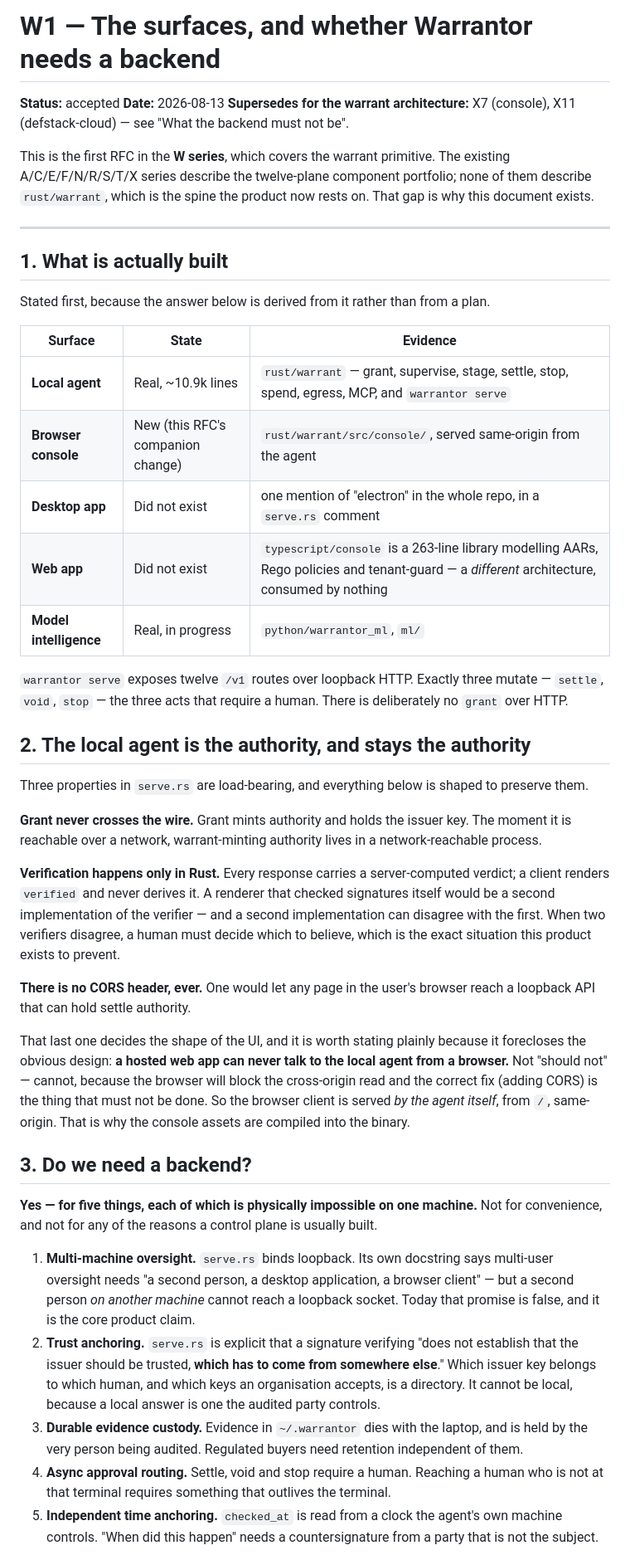
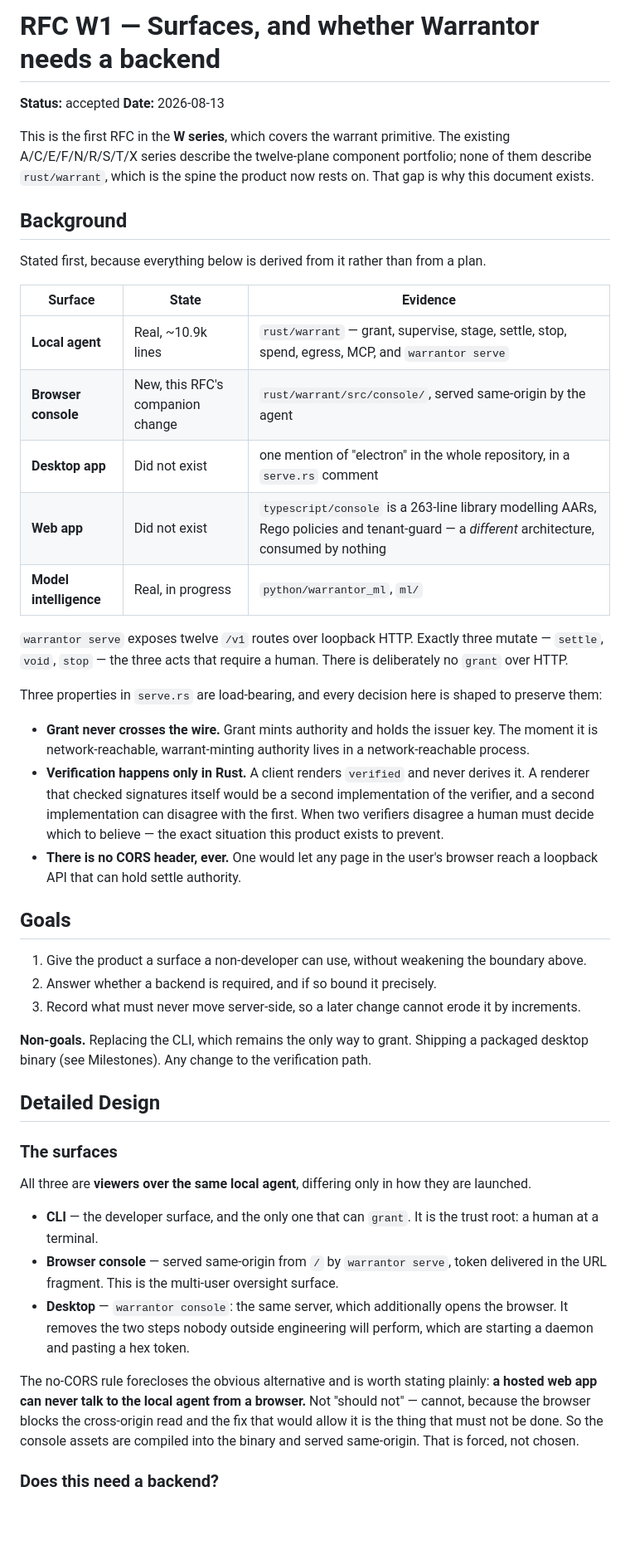
Before and after one commit to MuVeraAI-Corporation/Warrantor, a Markdown page: docs/rfcs/W1-surfaces-and-the-backend.md, the part around one of its changes. Shown at 83% size. Rendered like a GitHub page; blank space fills up the shorter version.

```diff
--- a/docs/rfcs/W1-surfaces-and-the-backend.md
+++ b/docs/rfcs/W1-surfaces-and-the-backend.md
@@ -1,69 +1,65 @@
-# W1 — The surfaces, and whether Warrantor needs a backend
+# RFC W1 — Surfaces, and whether Warrantor needs a backend
 
 **Status:** accepted
 **Date:** 2026-08-13
-**Supersedes for the warrant architecture:** X7 (console), X11 (defstack-cloud) — see "What the
-backend must not be".
 
 This is the first RFC in the **W series**, which covers the warrant primitive. The existing
 A/C/E/F/N/R/S/T/X series describe the twelve-plane component portfolio; none of them describe
 `rust/warrant`, which is the spine the product now rests on. That gap is why this document exists.
 
----
+## Background
 
-## 1. What is actually built
-
-Stated first, because the answer below is derived from it rather than from a plan.
+Stated first, because everything below is derived from it rather than from a plan.
 
 | Surface | State | Evidence |
 |---|---|---|
 | **Local agent** | Real, ~10.9k lines | `rust/warrant` — grant, supervise, stage, settle, stop, spend, egress, MCP, and `warrantor serve` |
-| **Browser console** | New (this RFC's companion change) | `rust/warrant/src/console/`, served same-origin from the agent |
-| **Desktop app** | Did not exist | one mention of "electron" in the whole repo, in a `serve.rs` comment |
+| **Browser console** | New, this RFC's companion change | `rust/warrant/src/console/`, served same-origin by the agent |
+| **Desktop app** | Did not exist | one mention of "electron" in the whole repository, in a `serve.rs` comment |
 | **Web app** | Did not exist | `typescript/console` is a 263-line library modelling AARs, Rego policies and tenant-guard — a *different* architecture, consumed by nothing |
 | **Model intelligence** | Real, in progress | `python/warrantor_ml`, `ml/` |
 
 `warrantor serve` exposes twelve `/v1` routes over loopback HTTP. Exactly three mutate — `settle`,
 `void`, `stop` — the three acts that require a human. There is deliberately no `grant` over HTTP.
 
-## 2. The local agent is the authority, and stays the authority
+Three properties in `serve.rs` are load-bearing, and every decision here is shaped to preserve them:
 
-Three properties in `serve.rs` are load-bearing, and everything below is shaped to preserve them.
+- **Grant never crosses the wire.** Grant mints authority and holds the issuer key. The moment it is
+  network-reachable, warrant-minting authority lives in a network-reachable process.
+- **Verification happens only in Rust.** A client renders `verified` and never derives it. A
+  renderer that checked signatures itself would be a second implementation of the verifier, and a
+  second implementation can disagree with the first. When two verifiers disagree a human must decide
+  which to believe — the exact situation this product exists to prevent.
+- **There is no CORS header, ever.** One would let any page in the user's browser reach a loopback
+  API that can hold settle authority.
 
-**Grant never crosses the wire.** Grant mints authority and holds the issuer key. The moment it is
-reachable over a network, warrant-minting authority lives in a network-reachable process.
+## Goals
 
-**Verification happens only in Rust.** Every response carries a server-computed verdict; a client
-renders `verified` and never derives it. A renderer that checked signatures itself would be a
-second implementation of the verifier — and a second implementation can disagree with the first.
-When two verifiers disagree, a human must decide which to believe, which is the exact situation
-this product exists to prevent.
+1. Give the product a surface a non-developer can use, without weakening the boundary above.
+2. Answer whether a backend is required, and if so bound it precisely.
+3. Record what must never move server-side, so a later change cannot erode it by increments.
 
-**There is no CORS header, ever.** One would let any page in the user's browser reach a loopback API
-that can hold settle authority.
+**Non-goals.** Replacing the CLI, which remains the only way to grant. Shipping a packaged desktop
+binary (see Milestones). Any change to the verification path.
 
-That last one decides the shape of the UI, and it is worth stating plainly because it forecloses
-the obvious design: **a hosted web app can never talk to the local agent from a browser.** Not
-"should not" — cannot, because the browser will block the cross-origin read and the correct fix
-(adding CORS) is the thing that must not be done. So the browser client is served *by the agent
-itself*, from `/`, same-origin. That is why the console assets are compiled into the binary.
+## Detailed Design
 
-## 3. Do we need a backend?
+### The surfaces
 
-**Yes — for five things, each of which is physically impossible on one machine.** Not for
-convenience, and not for any of the reasons a control plane is usually built.
+All three are **viewers over the same local agent**, differing only in how they are launched.
 
-1. **Multi-machine oversight.** `serve.rs` binds loopback. Its own docstring says multi-user
-   oversight needs "a second person, a desktop application, a browser client" — but a second person
-   *on another machine* cannot reach a loopback socket. Today that promise is false, and it is the
-   core product claim.
-2. **Trust anchoring.** `serve.rs` is explicit that a signature verifying "does not establish that
-   the issuer should be trusted, **which has to come from somewhere else**." Which issuer key
-   belongs to which human, and which keys an organisation accepts, is a directory. It cannot be
-   local, because a local answer is one the audited party controls.
-3. **Durable evidence custody.** Evidence in `~/.warrantor` dies with the laptop, and is held by
-   the very person being audited. Regulated buyers need retention independent of them.
-4. **Async approval routing.** Settle, void and stop require a human. Reaching a human who is not
-   at that terminal requires something that outlives the terminal.
-5. **Independent time anchoring.** `checked_at` is read from a clock the agent's own machine
-   controls. "When did this happen" needs a countersignature from a party that is not the subject.
+- **CLI** — the developer surface, and the only one that can `grant`. It is the trust root: a human
+  at a terminal.
+- **Browser console** — served same-origin from `/` by `warrantor serve`, token delivered in the URL
+  fragment. This is the multi-user oversight surface.
+- **Desktop** — `warrantor console`: the same server, which additionally opens the browser. It
+  removes the two steps nobody outside engineering will perform, which are starting a daemon and
+  pasting a hex token.
+
+The no-CORS rule forecloses the obvious alternative and is worth stating plainly: **a hosted web app
+can never talk to the local agent from a browser.** Not "should not" — cannot, because the browser
+blocks the cross-origin read and the fix that would allow it is the thing that must not be done. So
+the console assets are compiled into the binary and served same-origin. That is forced, not chosen.
+
+### Does this need a backend?
+
```
Also changed, not shown: other parts of docs/rfcs/W1-surfaces-and-the-backend.md (+133 -58 lines).
